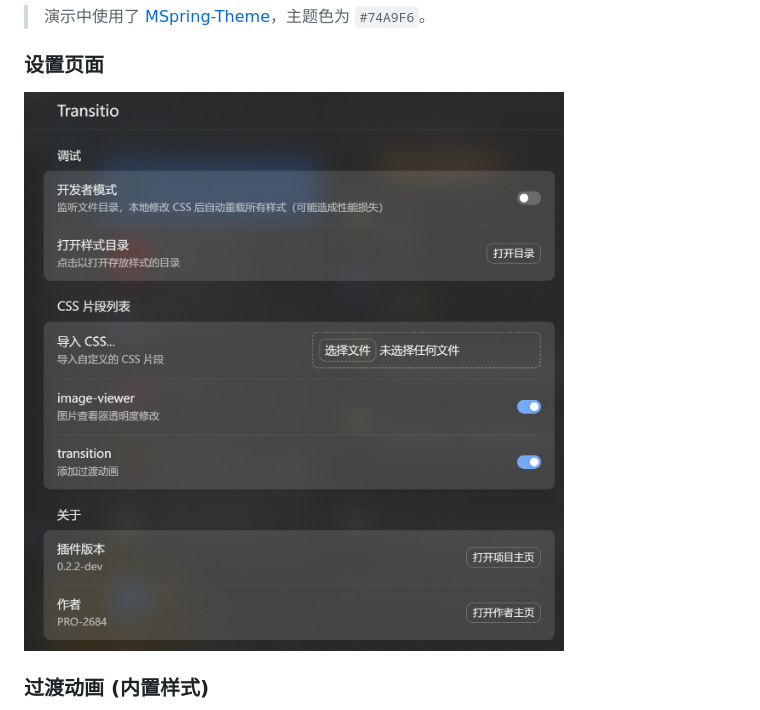
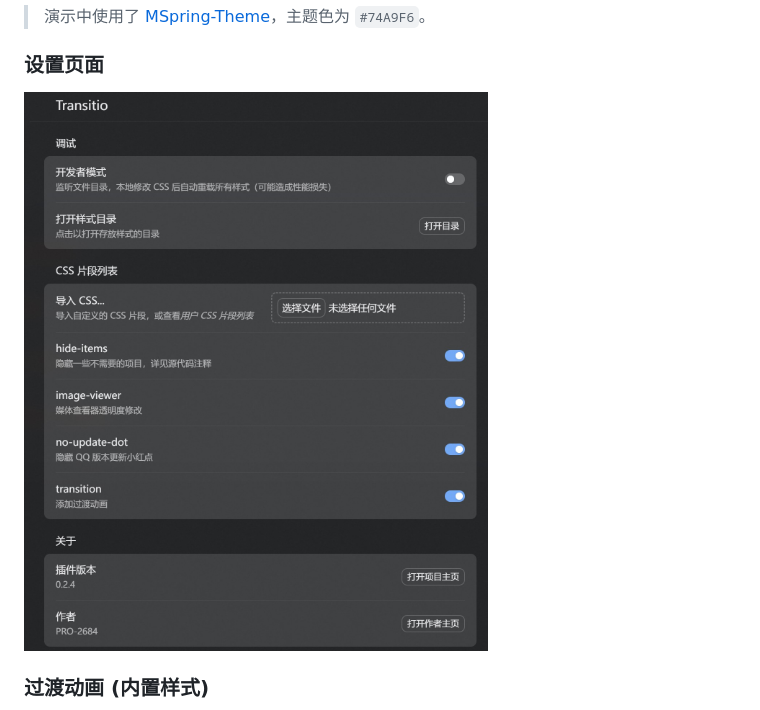
Before and after one commit to PRO-2684/transitio, a Markdown page: README.md, the part around the change. GitHub-like rendering; pictures changed too: attachments/settings.jpg (added), attachments/settings.png (deleted).

Commit message:
更新截图

```diff
--- a/README.md
+++ b/README.md
@@ -18,7 +18,7 @@
 
 ### 设置页面
 
-![Transitio settings](./attachments/settings.png)
+![Transitio settings](./attachments/settings.jpg)
 
 ### 过渡动画 (内置样式)
 
```
